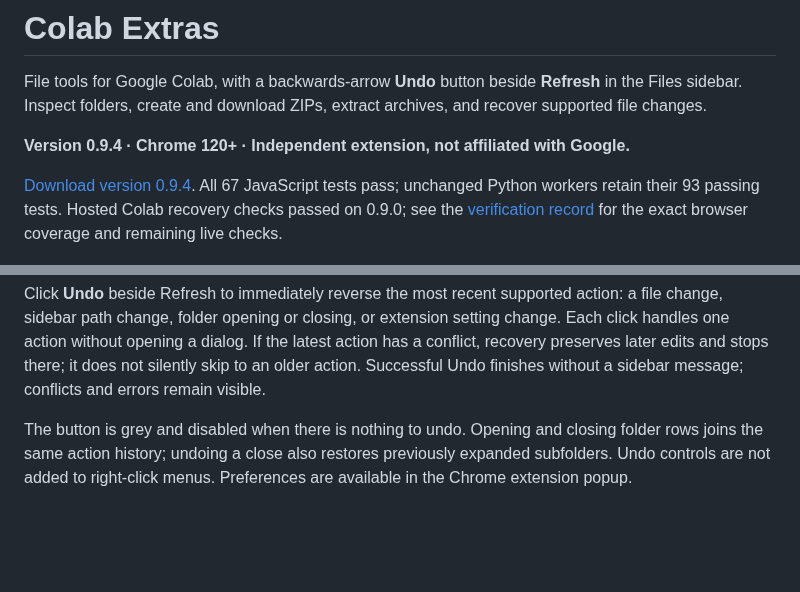
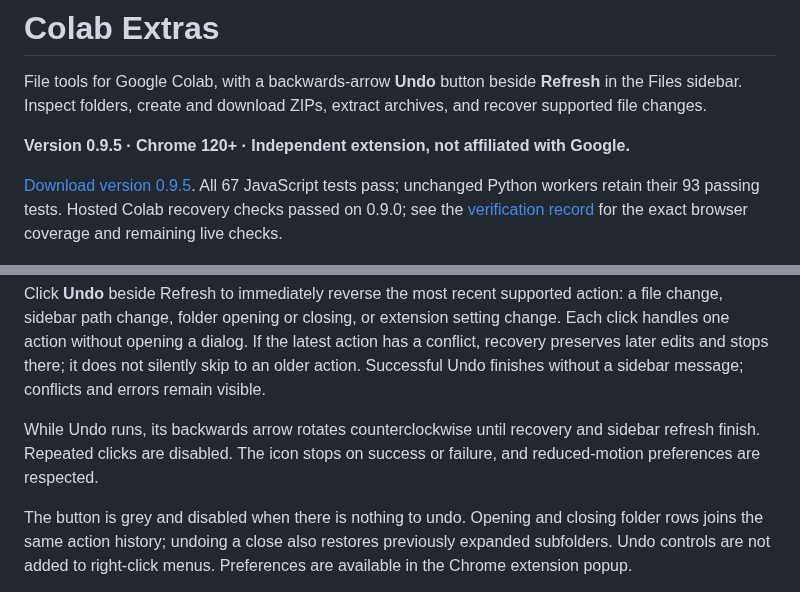
Before and after one commit to luisdrita/colab-extras, a Markdown page: README.md, 2 parts joined by grey strips. GitHub-like rendering; blank space fills up the shorter version.

Commit message:
Rotate the Undo arrow while recovery is running

```diff
--- a/README.md
+++ b/README.md
@@ -4,9 +4,9 @@
 
 File tools for Google Colab, with a backwards-arrow **Undo** button beside **Refresh** in the Files sidebar. Inspect folders, create and download ZIPs, extract archives, and recover supported file changes.
 
-**Version 0.9.4 · Chrome 120+ · Independent extension, not affiliated with Google.**
+**Version 0.9.5 · Chrome 120+ · Independent extension, not affiliated with Google.**
 
-[Download version 0.9.4](https://github.com/luisdrita/colab-extras/releases/tag/v0.9.4). All 67 JavaScript tests pass; unchanged Python workers retain their 93 passing tests. Hosted Colab recovery checks passed on 0.9.0; see the [verification record](TESTING.md) for the exact browser coverage and remaining live checks.
+[Download version 0.9.5](https://github.com/luisdrita/colab-extras/releases/tag/v0.9.5). All 67 JavaScript tests pass; unchanged Python workers retain their 93 passing tests. Hosted Colab recovery checks passed on 0.9.0; see the [verification record](TESTING.md) for the exact browser coverage and remaining live checks.
 
 ![Disabled Undo and ordinary file menu in the simulated browser harness](docs/sidebar-undo-0.9.2.png)
 
@@ -33,6 +33,8 @@ While ZIP creation, downloads, extraction, deletion, or folder scans run, only t
 | Sidebar navigation | Returns to a previously visited sidebar location without changing Python's working directory. |
 
 Click **Undo** beside Refresh to immediately reverse the most recent supported action: a file change, sidebar path change, folder opening or closing, or extension setting change. Each click handles one action without opening a dialog. If the latest action has a conflict, recovery preserves later edits and stops there; it does not silently skip to an older action. Successful Undo finishes without a sidebar message; conflicts and errors remain visible.
+
+While Undo runs, its backwards arrow rotates counterclockwise until recovery and sidebar refresh finish. Repeated clicks are disabled. The icon stops on success or failure, and reduced-motion preferences are respected.
 
 The button is grey and disabled when there is nothing to undo. Opening and closing folder rows joins the same action history; undoing a close also restores previously expanded subfolders. Undo controls are not added to right-click menus. Preferences are available in the Chrome extension popup.
 
```
Also changed, not shown: PRIVACY.md (+1 -1 lines), TESTING.md (+9 -0 lines), docs/rotating-undo-0.9.5.png (added), 10 other files.
